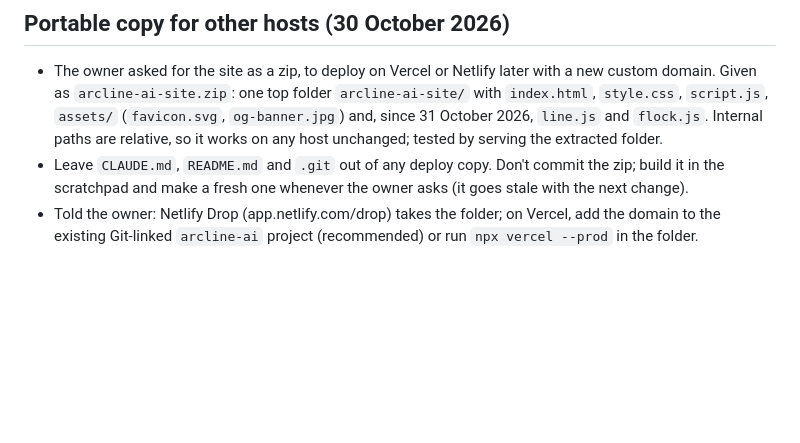
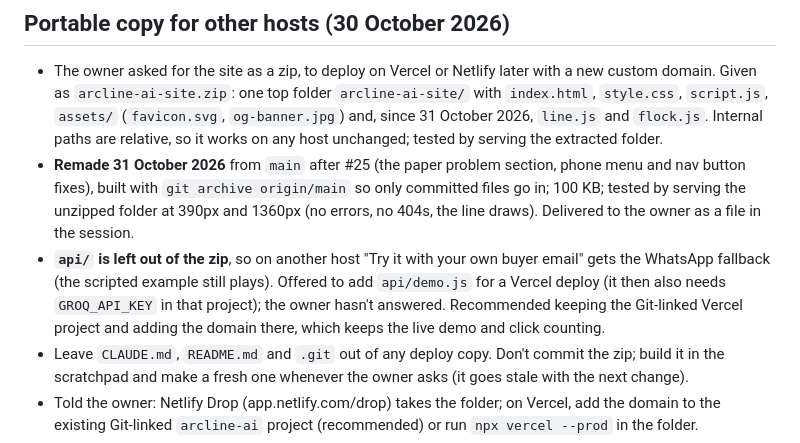
Before and after one commit to rohantdk/arcline-ai, a Markdown page: CLAUDE.md, the part around the change. Rendered like a GitHub page; blank space fills up the shorter version.

Commit message:
Project memory: AI site zip remade after the 31 October fixes (#27)
Claude-Session: https://claude.ai/code/session_01HQcxRxkiMU5HEBW9656tHo

Co-authored-by: Claude <noreply@anthropic.com>

```diff
--- a/CLAUDE.md
+++ b/CLAUDE.md
@@ -262,6 +262,13 @@ one is built. These are sold as a build service; no finished product exists yet.
   `arcline-ai-site.zip`: one top folder `arcline-ai-site/` with `index.html`, `style.css`, `script.js`, `assets/`
   (`favicon.svg`, `og-banner.jpg`) and, since 31 October 2026, `line.js` and `flock.js`. Internal paths are
   relative, so it works on any host unchanged; tested by serving the extracted folder.
+- **Remade 31 October 2026** from `main` after #25 (the paper problem section, phone menu and nav button fixes),
+  built with `git archive origin/main` so only committed files go in; 100 KB; tested by serving the unzipped
+  folder at 390px and 1360px (no errors, no 404s, the line draws). Delivered to the owner as a file in the session.
+- **`api/` is left out of the zip**, so on another host "Try it with your own buyer email" gets the WhatsApp
+  fallback (the scripted example still plays). Offered to add `api/demo.js` for a Vercel deploy (it then also needs
+  `GROQ_API_KEY` in that project); the owner hasn't answered. Recommended keeping the Git-linked Vercel project and
+  adding the domain there, which keeps the live demo and click counting.
 - Leave `CLAUDE.md`, `README.md` and `.git` out of any deploy copy. Don't commit the zip; build it in the
   scratchpad and make a fresh one whenever the owner asks (it goes stale with the next change).
 - Told the owner: Netlify Drop (app.netlify.com/drop) takes the folder; on Vercel, add the domain to the existing
```
